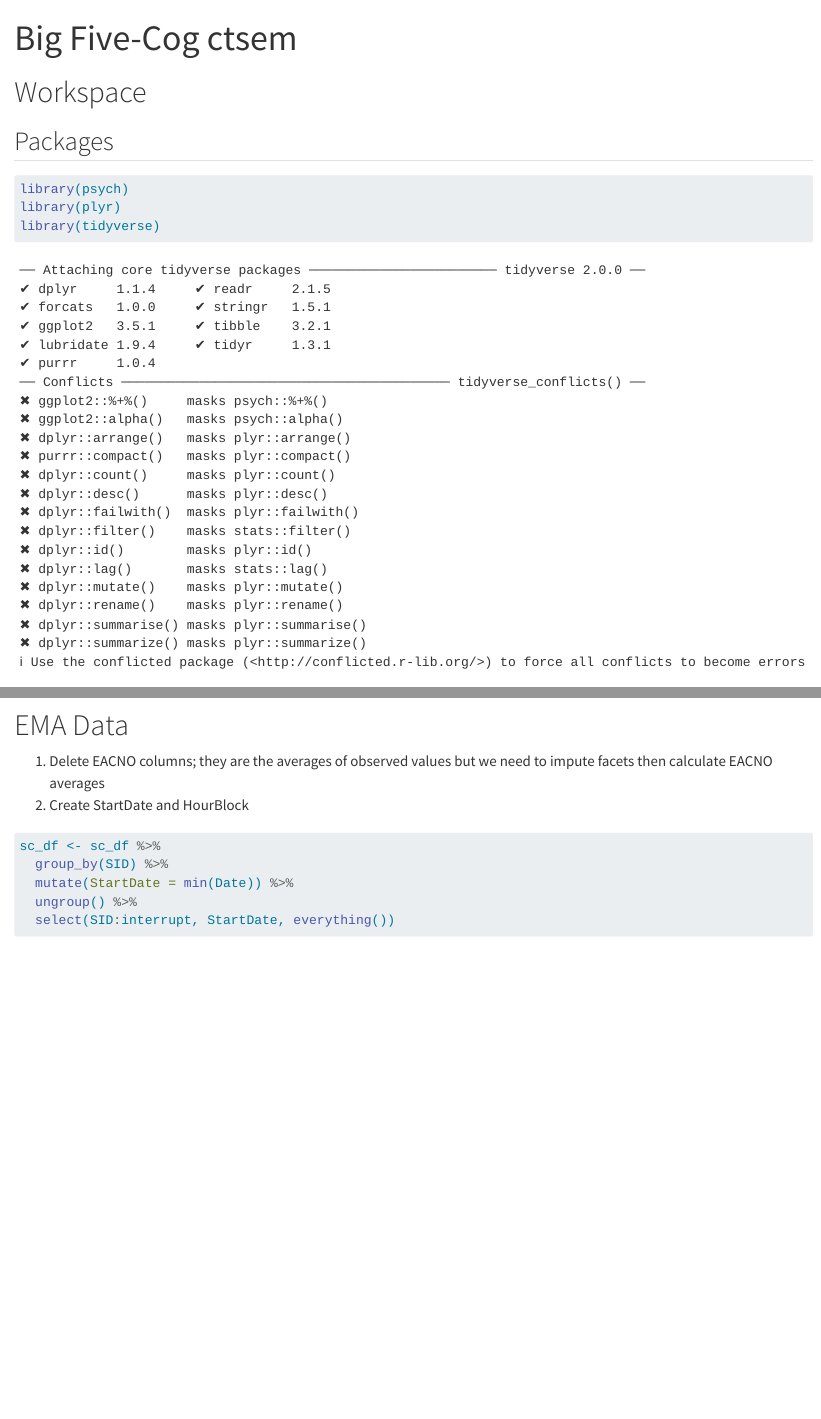
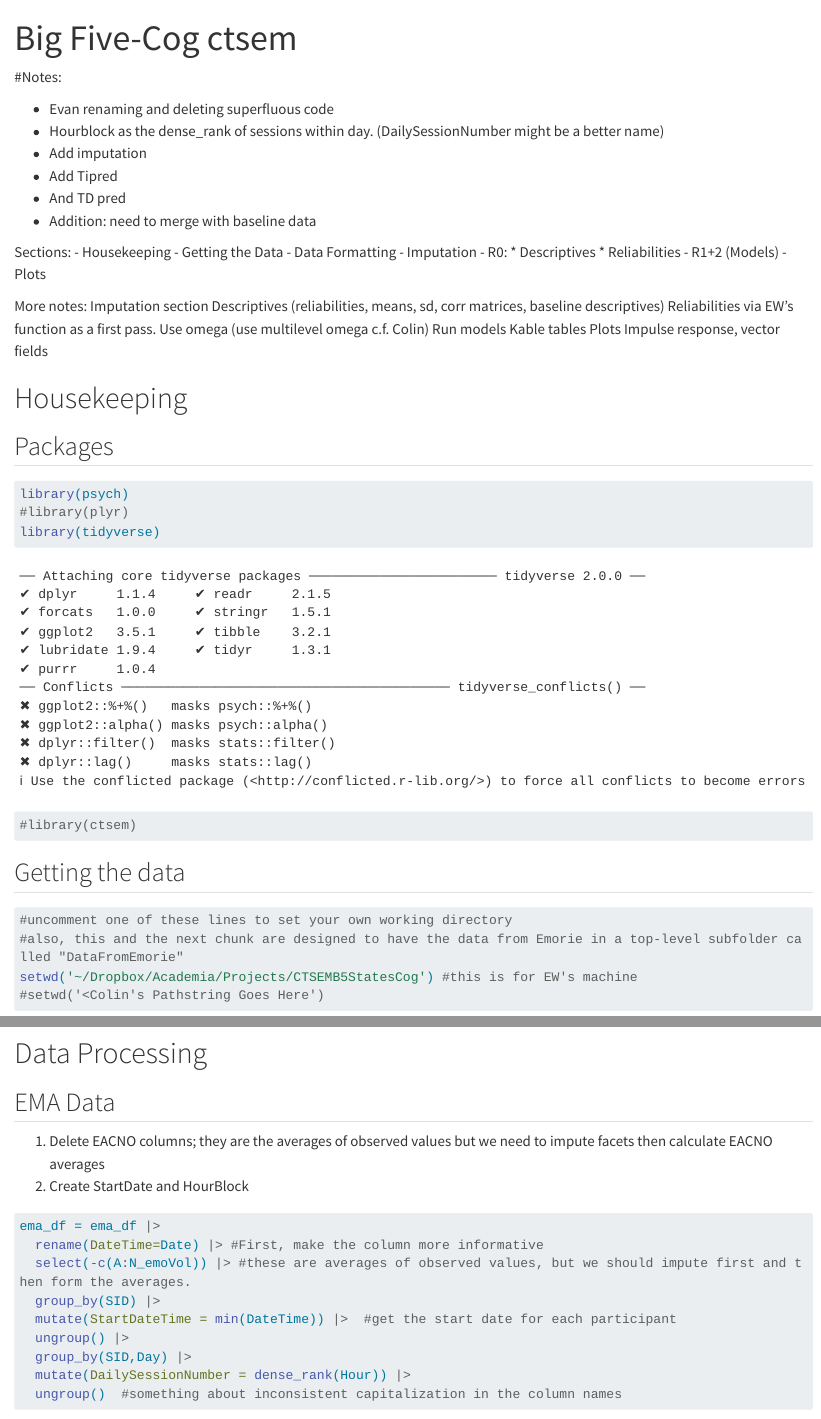
Before and after one commit to colin-j-lee/ct-cog-pers, a Quarto document (b5-cog-ema-ctsem.qmd): the page in a window 1100 px wide, from its top, and a second part further down, joined at a grey line. Rendered offline with R 4.5, knitr and Pandoc in place of Quarto, with nearby package versions; some code elsewhere in the file could not run offline; long lines of code are wrapped.

Commit message:
Updated EMA data processing

````diff
--- a/b5-cog-ema-ctsem.qmd
+++ b/b5-cog-ema-ctsem.qmd
@@ -7,12 +7,50 @@ editor_options:
 ---
 
-# Workspace
+#Notes:
 
+
+- Evan renaming and deleting superfluous code
+- Hourblock as the dense_rank of sessions within day. (DailySessionNumber might be a better name)
+- Add imputation
+- Add Tipred
+- And TD pred
+- Addition: need to merge with baseline data
+
+Sections:
+- Housekeeping
+- Getting the Data
+- Data Formatting
+- Imputation
+- R0:
+  * Descriptives
+  * Reliabilities
+- R1+2 (Models)
+- Plots
+
+More notes:
+Imputation section
+Descriptives (reliabilities, means, sd, corr matrices, baseline descriptives)
+Reliabilities via EW’s function as a first pass. Use omega (use multilevel omega c.f. Colin)
+Run models
+Kable tables
+Plots
+Impulse response, vector fields
+
+# Housekeeping
 ## Packages
 
 ```{r}
 library(psych)
-library(plyr)
+#library(plyr)
 library(tidyverse)
+#library(ctsem)
+```
+
+## Getting the data
+```{r}
+#uncomment one of these lines to set your own working directory
+#also, this and the next chunk are designed to have the data from Emorie in a top-level subfolder called "DataFromEmorie"
+setwd('~/Dropbox/Academia/Projects/CTSEMB5StatesCog') #this is for EW's machine
+#setwd('<Colin's Pathstring Goes Here')
 
 ```
@@ -23,2 +68,4 @@ colnames(sc_df)
 ```
 
+# Data Processing
+## EMA Data
@@ -27,8 +73,13 @@ colnames(sc_df)
 1. Delete EACNO columns; they are the averages of observed values but we need to impute facets then calculate EACNO averages
 2. Create StartDate and HourBlock
 ```{r}
-sc_df <- sc_df %>%
-  group_by(SID) %>%
-  mutate(StartDate = min(Date)) %>%
-  ungroup() %>%
-  select(SID:interrupt, StartDate, everything())
+
+ema_df = ema_df |>
+  rename(DateTime=Date) |> #First, make the column more informative
+  select(-c(A:N_emoVol)) |> #these are averages of observed values, but we should impute first and then form the averages.
+  group_by(SID) |>
+  mutate(StartDateTime = min(DateTime)) |>  #get the start date for each participant
+  ungroup() |>
+  group_by(SID,Day) |>
+  mutate(DailySessionNumber = dense_rank(Hour)) |>
+  ungroup()  #something about inconsistent capitalization in the column names
````
Also changed, not shown: b5-cog-ema-ctsem.qmd (18 more changed lines).
